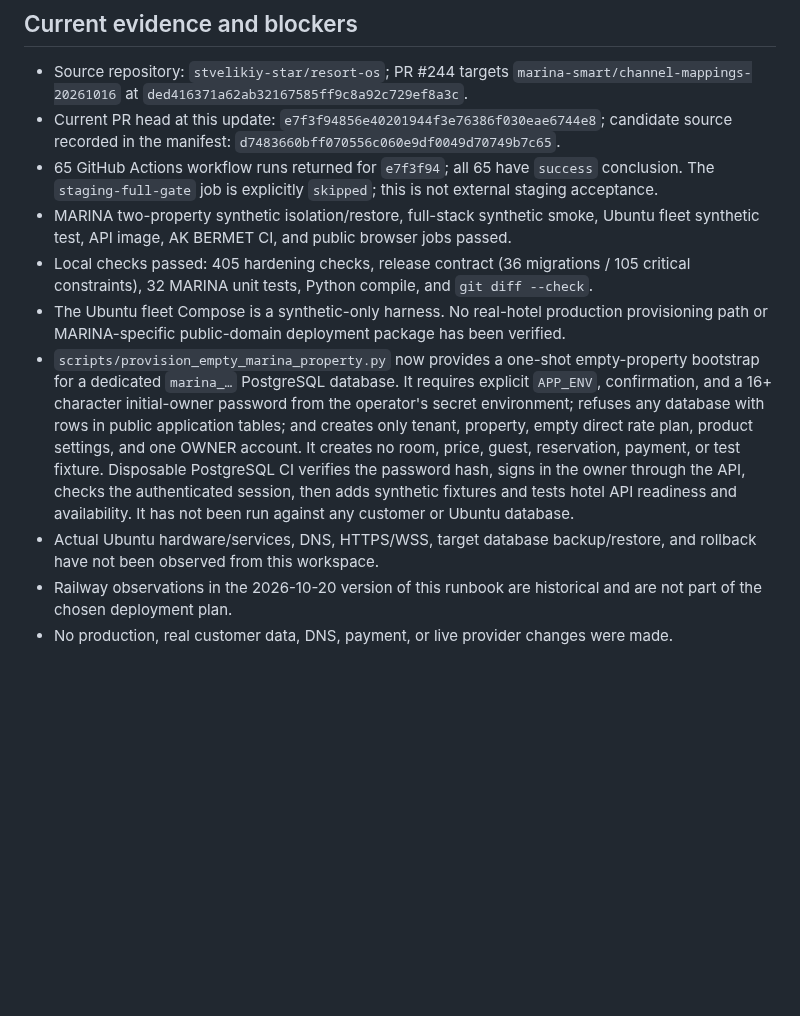
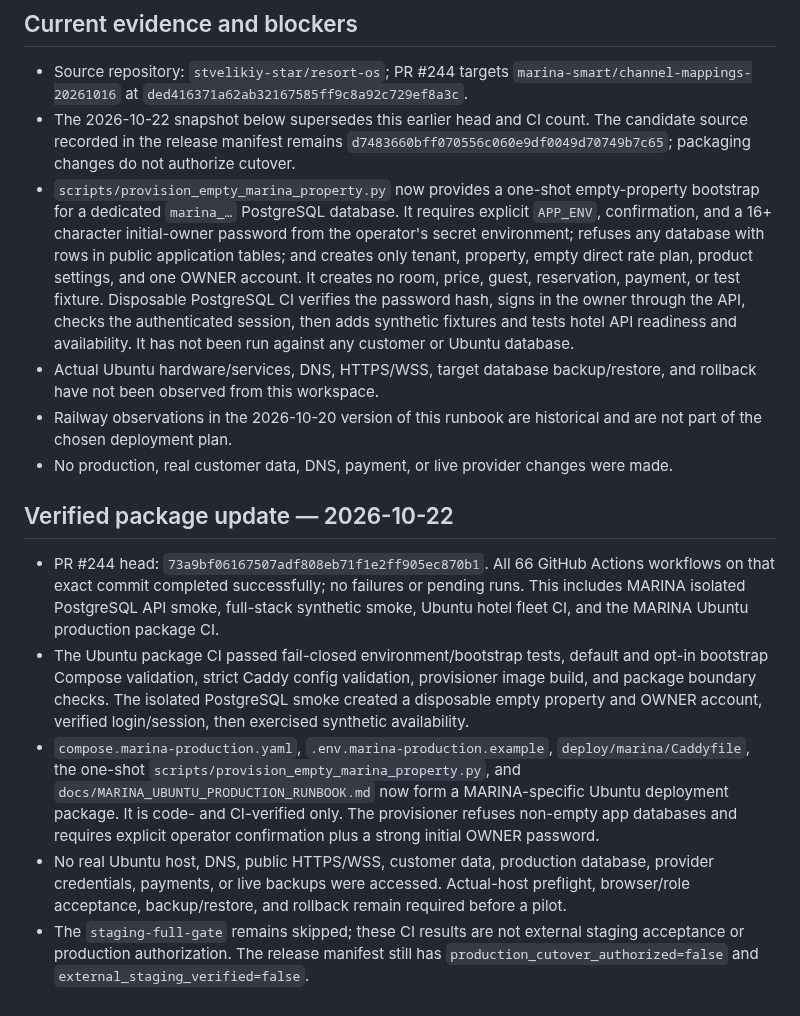
Before and after one commit to stvelikiy-star/resort-os, a Markdown page: docs/MARINA_STAGING_EXECUTION_20261020.md, the part around the change. GitHub-like rendering; blank space fills up the shorter version.

```diff
--- a/docs/MARINA_STAGING_EXECUTION_20261020.md
+++ b/docs/MARINA_STAGING_EXECUTION_20261020.md
@@ -24,12 +24,16 @@ Update: 2026-10-22. Railway is not the target infrastructure for this rollout. U
 
 ## Current evidence and blockers
 - Source repository: `stvelikiy-star/resort-os`; PR #244 targets `marina-smart/channel-mappings-20261016` at `ded416371a62ab32167585ff9c8a92c729ef8a3c`.
-- Current PR head at this update: `e7f3f94856e40201944f3e76386f030eae6744e8`; candidate source recorded in the manifest: `d7483660bff070556c060e9df0049d70749b7c65`.
-- 65 GitHub Actions workflow runs returned for `e7f3f94`; all 65 have `success` conclusion. The `staging-full-gate` job is explicitly `skipped`; this is not external staging acceptance.
-- MARINA two-property synthetic isolation/restore, full-stack synthetic smoke, Ubuntu fleet synthetic test, API image, AK BERMET CI, and public browser jobs passed.
-- Local checks passed: 405 hardening checks, release contract (36 migrations / 105 critical constraints), 32 MARINA unit tests, Python compile, and `git diff --check`.
-- The Ubuntu fleet Compose is a synthetic-only harness. No real-hotel production provisioning path or MARINA-specific public-domain deployment package has been verified.
+- The 2026-10-22 snapshot below supersedes this earlier head and CI count. The candidate source recorded in the release manifest remains `d7483660bff070556c060e9df0049d70749b7c65`; packaging changes do not authorize cutover.
 - `scripts/provision_empty_marina_property.py` now provides a one-shot empty-property bootstrap for a dedicated `marina_…` PostgreSQL database. It requires explicit `APP_ENV`, confirmation, and a 16+ character initial-owner password from the operator's secret environment; refuses any database with rows in public application tables; and creates only tenant, property, empty direct rate plan, product settings, and one OWNER account. It creates no room, price, guest, reservation, payment, or test fixture. Disposable PostgreSQL CI verifies the password hash, signs in the owner through the API, checks the authenticated session, then adds synthetic fixtures and tests hotel API readiness and availability. It has not been run against any customer or Ubuntu database.
 - Actual Ubuntu hardware/services, DNS, HTTPS/WSS, target database backup/restore, and rollback have not been observed from this workspace.
 - Railway observations in the 2026-10-20 version of this runbook are historical and are not part of the chosen deployment plan.
 - No production, real customer data, DNS, payment, or live provider changes were made.
+
+## Verified package update — 2026-10-22
+
+- PR #244 head: `73a9bf06167507adf808eb71f1e2ff905ec870b1`. All 66 GitHub Actions workflows on that exact commit completed successfully; no failures or pending runs. This includes MARINA isolated PostgreSQL API smoke, full-stack synthetic smoke, Ubuntu hotel fleet CI, and the MARINA Ubuntu production package CI.
+- The Ubuntu package CI passed fail-closed environment/bootstrap tests, default and opt-in bootstrap Compose validation, strict Caddy config validation, provisioner image build, and package boundary checks. The isolated PostgreSQL smoke created a disposable empty property and OWNER account, verified login/session, then exercised synthetic availability.
+- `compose.marina-production.yaml`, `.env.marina-production.example`, `deploy/marina/Caddyfile`, the one-shot `scripts/provision_empty_marina_property.py`, and `docs/MARINA_UBUNTU_PRODUCTION_RUNBOOK.md` now form a MARINA-specific Ubuntu deployment package. It is code- and CI-verified only. The provisioner refuses non-empty app databases and requires explicit operator confirmation plus a strong initial OWNER password.
+- No real Ubuntu host, DNS, public HTTPS/WSS, customer data, production database, provider credentials, payments, or live backups were accessed. Actual-host preflight, browser/role acceptance, backup/restore, and rollback remain required before a pilot.
+- The `staging-full-gate` remains skipped; these CI results are not external staging acceptance or production authorization. The release manifest still has `production_cutover_authorized=false` and `external_staging_verified=false`.
```
Also changed, not shown: docs/MARINA_MAX_AUDIT_2026-10-20.md (+13 -6 lines).
